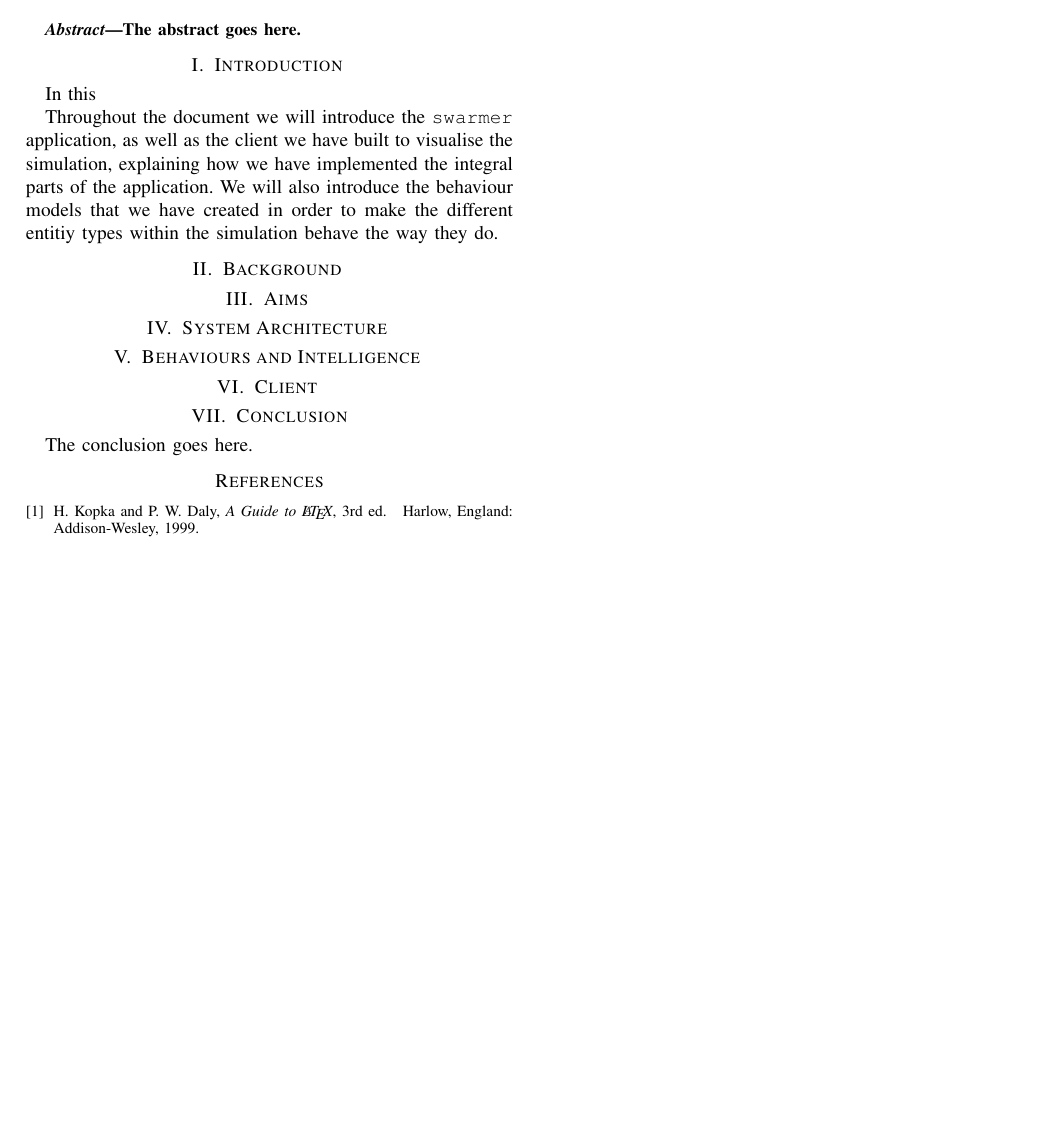
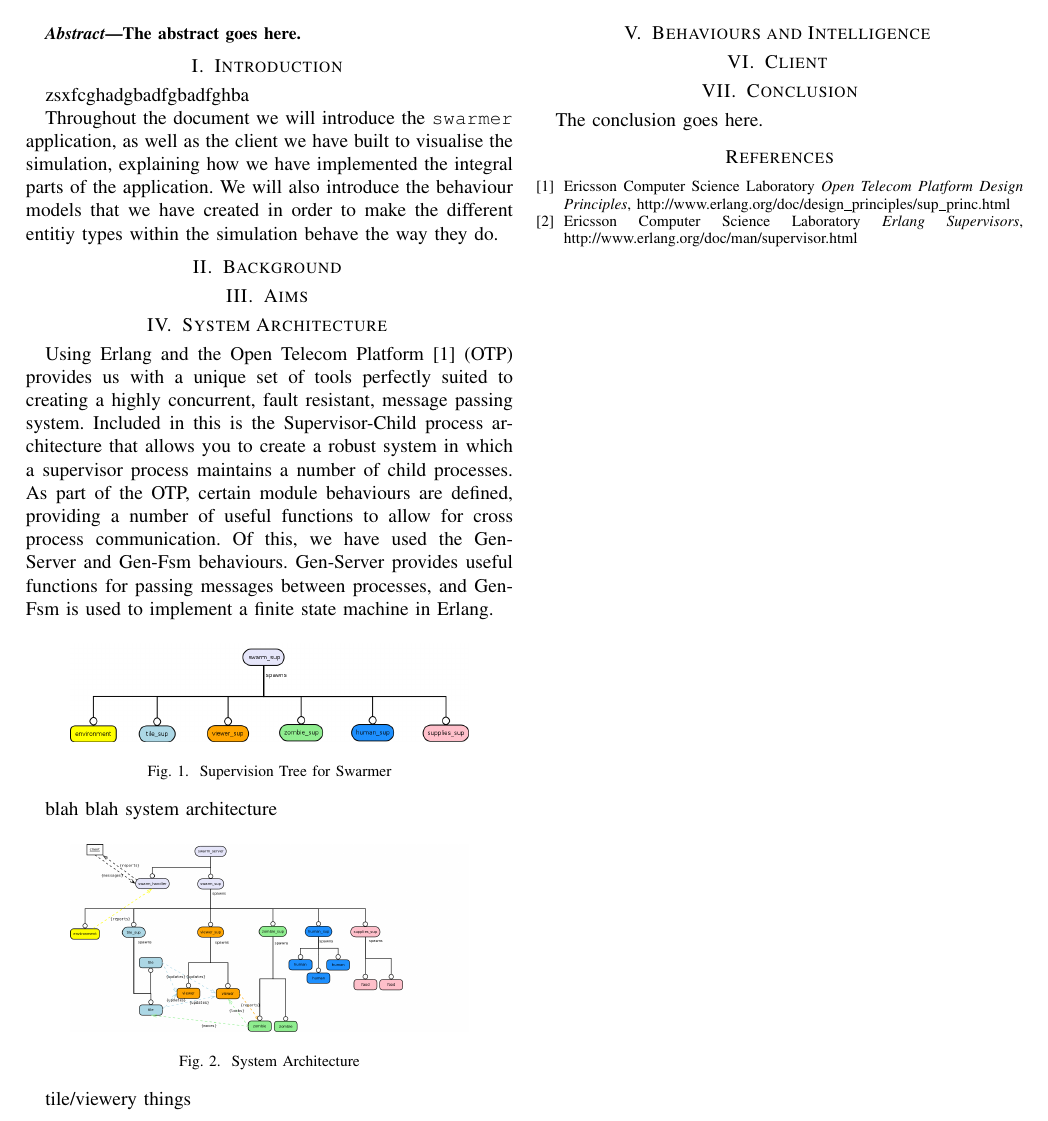
Before and after one commit to jakepearse/zombie-swarm, a LaTeX paper (documents/technical_report/swarmer_tech_report.tex): part of the page, cut so that both start at the same text, the shorter picture padded with empty space. Compiled offline with pdfLaTeX.

Commit message:
ialkhjdid

```diff
--- a/documents/technical_report/swarmer_tech_report.tex
+++ b/documents/technical_report/swarmer_tech_report.tex
@@ -98,10 +98,9 @@ The abstract goes here.
 % what have we done?
 % why have we done it? maybe
 % what is in the rest of the document
-In this
+zsxfcghadgbadfgbadfghba
 
 Throughout the document we will introduce the \verb+swarmer+ application, as well as the client we have built to visualise the simulation, explaining how we have implemented the integral parts of the application. We will also introduce the behaviour models that we have created in order to make the different entitiy types within the simulation behave the way they do.
-
 
 \section{Background \label{background}}
 % research into the area
@@ -113,6 +112,26 @@ Throughout the document we will introduce the \verb+swarmer+ application, as wel
 \section{System Architecture \label{architecture}}
 % overall architecture, include one/two of my arch diagrams
 % tile-viewer system, why it's awesome (because it's awesome)
+
+Using Erlang and the Open Telecom Platform\cite{otp} (OTP) provides us with a unique set of tools perfectly suited to creating a highly concurrent, fault resistant, message passing system. Included in this is the Supervisor-Child process architecture that allows you to create a robust system in which a supervisor process maintains a number of child processes. As part of the OTP, certain module behaviours are defined, providing a number of useful functions to allow for cross process communication. Of this, we have used the Gen-Server and Gen-Fsm behaviours. Gen-Server provides useful functions for passing messages between processes, and Gen-Fsm is used to implement a finite state machine in Erlang.
+
+\begin{figure}[h]
+  \centering
+  \includegraphics[width=0.4\textwidth]{../img/supervisor.png}
+\caption{Supervision Tree for Swarmer}
+    \label{fig:sup_tree}
+\end{figure}
+
+blah blah system architecture
+
+\begin{figure}[h]
+  \centering
+  \includegraphics[width=0.4\textwidth]{../img/final_system_ws.png}
+\caption{System Architecture}
+    \label{fig:system_ws}
+\end{figure}
+
+tile/viewery things
 
 % from jake:  how obstructions work in the application
 %             system setup
@@ -245,9 +264,19 @@ The conclusion goes here.
 % (used to reserve space for the reference number labels box)
 \begin{thebibliography}{1}
 
-\bibitem{IEEEhowto:kopka}
-H.~Kopka and P.~W. Daly, \emph{A Guide to \LaTeX}, 3rd~ed.\hskip 1em plus
-  0.5em minus 0.4em\relax Harlow, England: Addison-Wesley, 1999.
+% \bibitem{IEEEhowto:kopka}
+% H.~Kopka and P.~W. Daly, \emph{A Guide to \LaTeX}, 3rd~ed.\hskip 1em plus
+%   0.5em minus 0.4em\relax Harlow, England: Addison-Wesley, 1999.
+
+  \bibitem{otp}
+    Ericsson Computer Science Laboratory
+		\emph{Open Telecom Platform Design Principles},
+    http://www.erlang.org/doc/design\_principles/sup\_princ.html\
+
+  \bibitem{supervisors}
+    Ericsson Computer Science Laboratory
+		\emph{Erlang Supervisors},
+    http://www.erlang.org/doc/man/supervisor.html
 
 \end{thebibliography}
 
```
